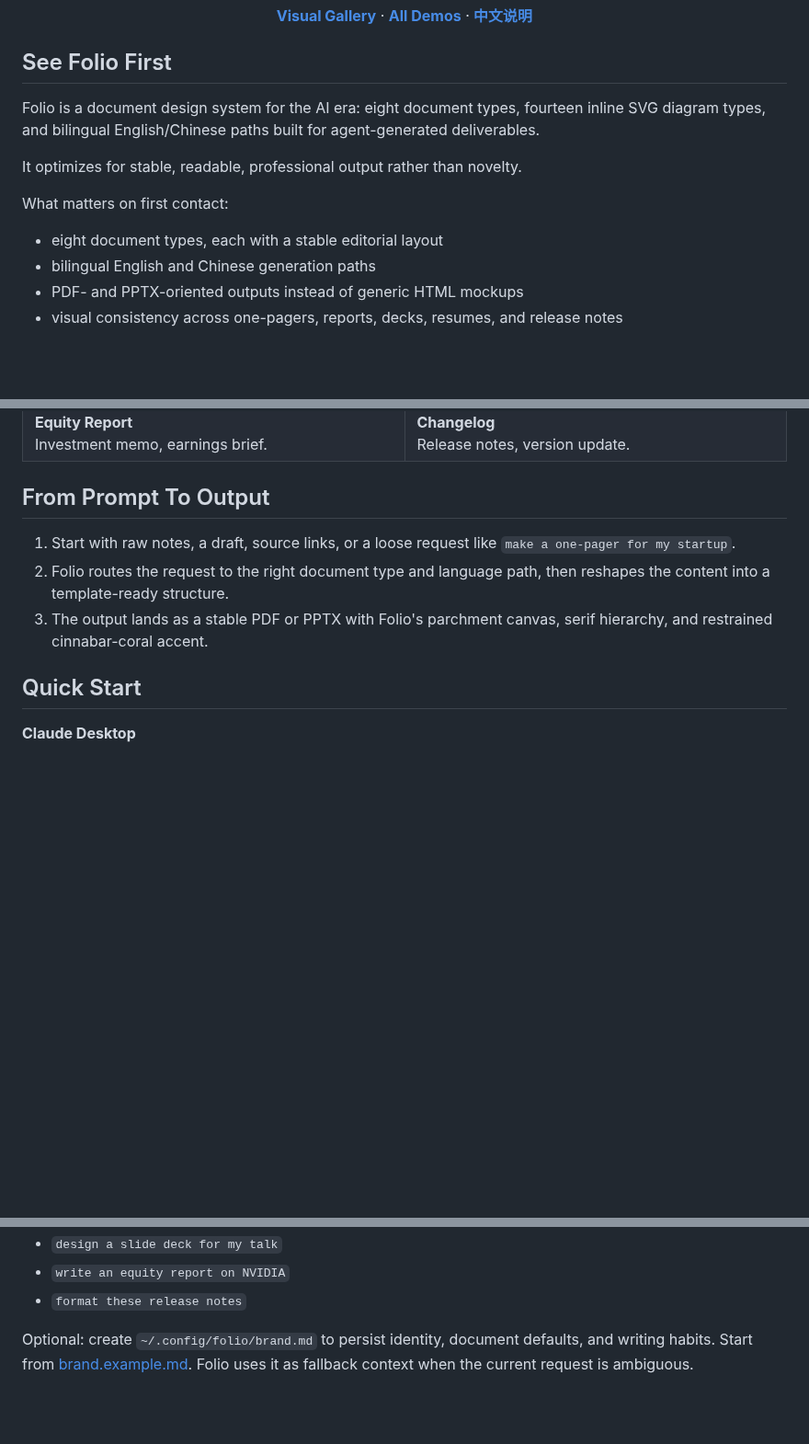
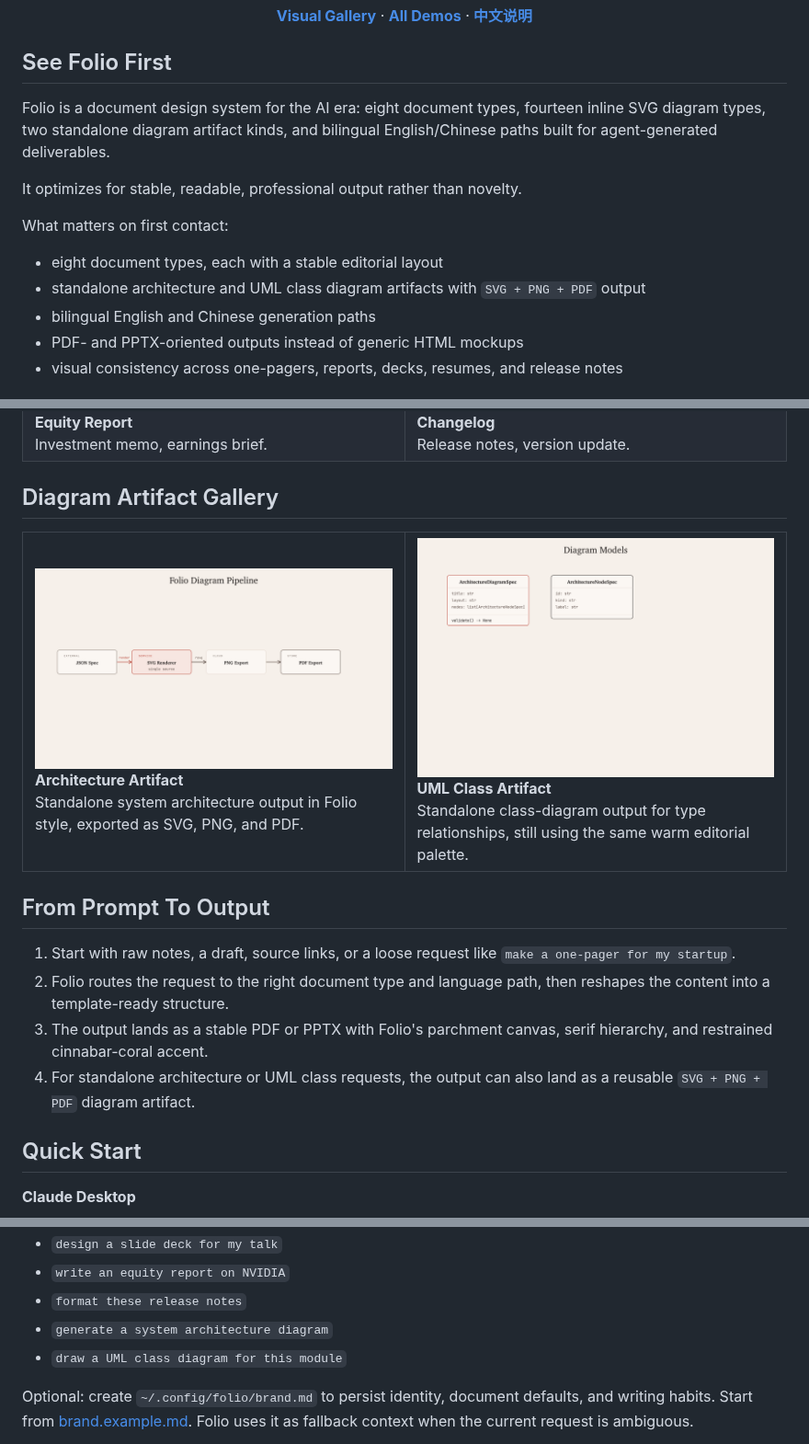
Before and after one commit to taoquo/folio, a Markdown page: README.md, 3 parts joined by grey strips. Shown at 92% size. GitHub-like rendering; pictures changed too: assets/demos/demo-uml-class.png (added); blank space fills up the shorter version.

Commit message:
docs: add diagram artifact showcase

```diff
--- a/README.md
+++ b/README.md
@@ -20,13 +20,14 @@
 
 ## See Folio First
 
-Folio is a document design system for the AI era: eight document types, fourteen inline SVG diagram types, and bilingual English/Chinese paths built for agent-generated deliverables.
+Folio is a document design system for the AI era: eight document types, fourteen inline SVG diagram types, two standalone diagram artifact kinds, and bilingual English/Chinese paths built for agent-generated deliverables.
 
 It optimizes for stable, readable, professional output rather than novelty.
 
 What matters on first contact:
 
 - eight document types, each with a stable editorial layout
+- standalone architecture and UML class diagram artifacts with `SVG + PNG + PDF` output
 - bilingual English and Chinese generation paths
 - PDF- and PPTX-oriented outputs instead of generic HTML mockups
 - visual consistency across one-pagers, reports, decks, resumes, and release notes
@@ -84,11 +85,29 @@ What matters on first contact:
   </tr>
 </table>
 
+## Diagram Artifact Gallery
+
+<table>
+  <tr>
+    <td width="50%" valign="top">
+      <a href="assets/demos/demo-architecture.pdf"><img src="assets/demos/demo-architecture.png" alt="Architecture diagram artifact preview"></a><br>
+      <b>Architecture Artifact</b><br>
+      Standalone system architecture output in Folio style, exported as SVG, PNG, and PDF.
+    </td>
+    <td width="50%" valign="top">
+      <a href="assets/demos/demo-uml-class.pdf"><img src="assets/demos/demo-uml-class.png" alt="UML class diagram artifact preview"></a><br>
+      <b>UML Class Artifact</b><br>
+      Standalone class-diagram output for type relationships, still using the same warm editorial palette.
+    </td>
+  </tr>
+</table>
+
 ## From Prompt To Output
 
 1. Start with raw notes, a draft, source links, or a loose request like `make a one-pager for my startup`.
 2. Folio routes the request to the right document type and language path, then reshapes the content into a template-ready structure.
 3. The output lands as a stable PDF or PPTX with Folio's parchment canvas, serif hierarchy, and restrained cinnabar-coral accent.
+4. For standalone architecture or UML class requests, the output can also land as a reusable `SVG + PNG + PDF` diagram artifact.
 
 ## Quick Start
 
@@ -119,6 +138,8 @@ Example prompts:
 - `design a slide deck for my talk`
 - `write an equity report on NVIDIA`
 - `format these release notes`
+- `generate a system architecture diagram`
+- `draw a UML class diagram for this module`
 
 Optional: create `~/.config/folio/brand.md` to persist identity, document defaults, and writing habits. Start from [brand.example.md](references/brand.example.md). Folio uses it as fallback context when the current request is ambiguous.
 
```
Also changed, not shown: other parts of README.md (+1 -0 lines), README.zh-CN.md (+23 -1 lines), 4 other files.
